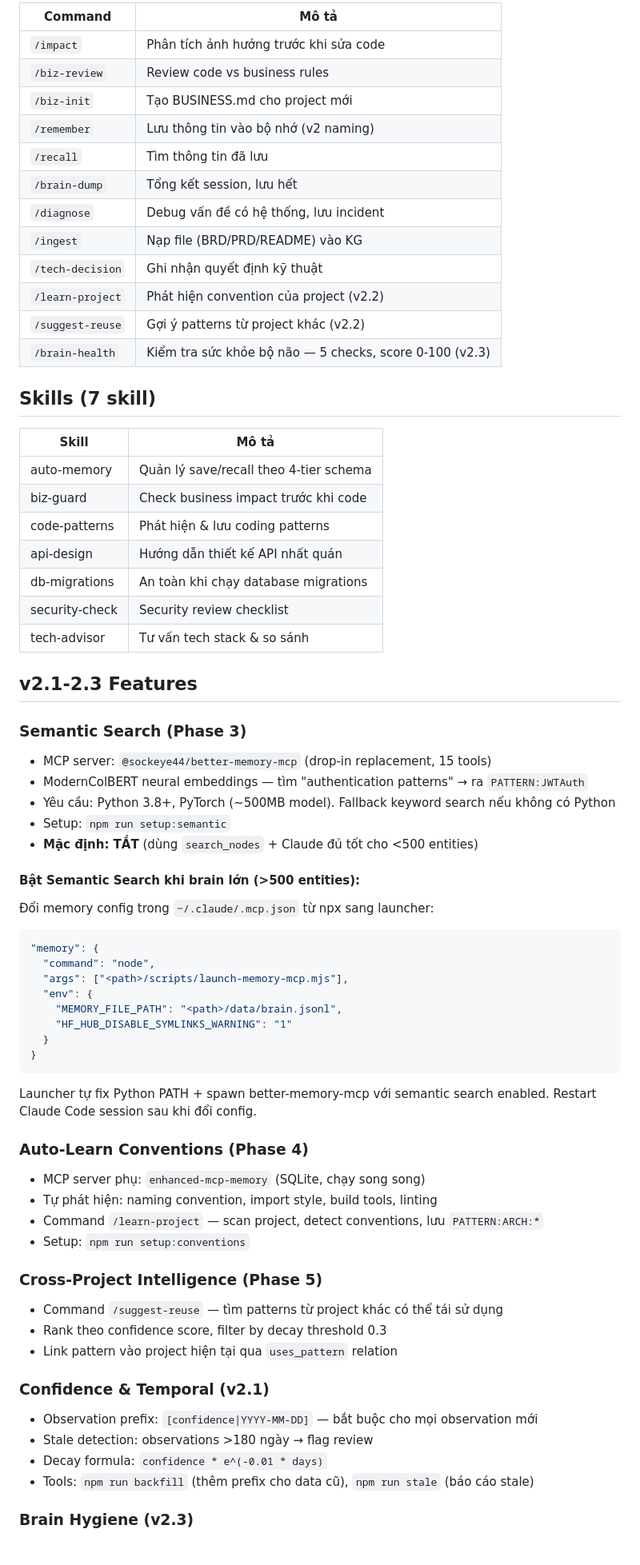
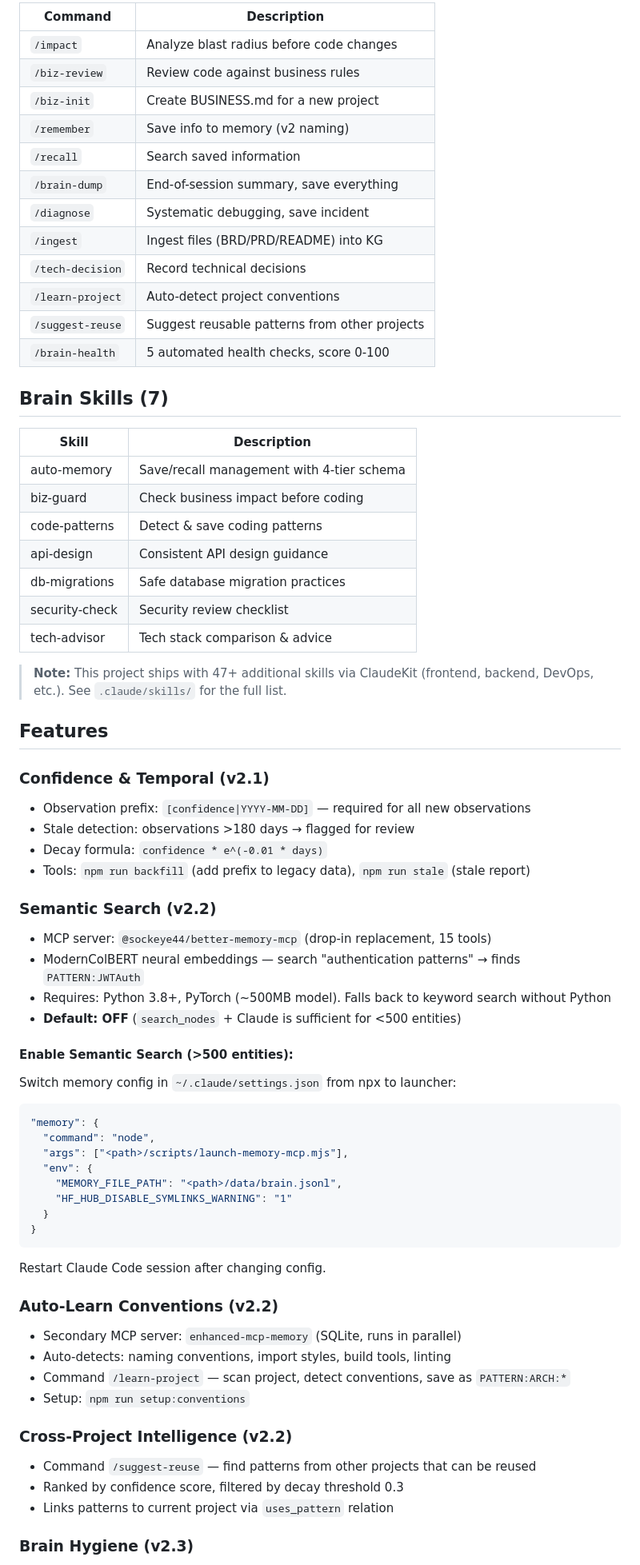
Before and after one commit to kimbapquyenduy/Hermit-Graph, a Markdown page: README.md, the part around one of its changes. Shown at 80% size. Drawn GitHub-style.

````diff
--- a/README.md
+++ b/README.md
@@ -61,42 +62,49 @@ Mở file `viewer/index.html` trong browser → Click "Load File" → Chọn `da
 
-| Command | Mô tả |
-|---------|-------|
-| `/impact` | Phân tích ảnh hưởng trước khi sửa code |
-| `/biz-review` | Review code vs business rules |
-| `/biz-init` | Tạo BUSINESS.md cho project mới |
-| `/remember` | Lưu thông tin vào bộ nhớ (v2 naming) |
-| `/recall` | Tìm thông tin đã lưu |
-| `/brain-dump` | Tổng kết session, lưu hết |
-| `/diagnose` | Debug vấn đề có hệ thống, lưu incident |
-| `/ingest` | Nạp file (BRD/PRD/README) vào KG |
-| `/tech-decision` | Ghi nhận quyết định kỹ thuật |
-| `/learn-project` | Phát hiện convention của project (v2.2) |
-| `/suggest-reuse` | Gợi ý patterns từ project khác (v2.2) |
-| `/brain-health` | Kiểm tra sức khỏe bộ não — 5 checks, score 0-100 (v2.3) |
+| Command | Description |
+|---------|-------------|
+| `/impact` | Analyze blast radius before code changes |
+| `/biz-review` | Review code against business rules |
+| `/biz-init` | Create BUSINESS.md for a new project |
+| `/remember` | Save info to memory (v2 naming) |
+| `/recall` | Search saved information |
+| `/brain-dump` | End-of-session summary, save everything |
+| `/diagnose` | Systematic debugging, save incident |
+| `/ingest` | Ingest files (BRD/PRD/README) into KG |
+| `/tech-decision` | Record technical decisions |
+| `/learn-project` | Auto-detect project conventions |
+| `/suggest-reuse` | Suggest reusable patterns from other projects |
+| `/brain-health` | 5 automated health checks, score 0-100 |
 
-## Skills (7 skill)
+## Brain Skills (7)
 
-| Skill | Mô tả |
-|-------|-------|
-| auto-memory | Quản lý save/recall theo 4-tier schema |
-| biz-guard | Check business impact trước khi code |
-| code-patterns | Phát hiện & lưu coding patterns |
-| api-design | Hướng dẫn thiết kế API nhất quán |
-| db-migrations | An toàn khi chạy database migrations |
+| Skill | Description |
+|-------|-------------|
+| auto-memory | Save/recall management with 4-tier schema |
+| biz-guard | Check business impact before coding |
+| code-patterns | Detect & save coding patterns |
+| api-design | Consistent API design guidance |
+| db-migrations | Safe database migration practices |
 | security-check | Security review checklist |
-| tech-advisor | Tư vấn tech stack & so sánh |
+| tech-advisor | Tech stack comparison & advice |
 
-## v2.1-2.3 Features
+> **Note:** This project ships with 47+ additional skills via ClaudeKit (frontend, backend, DevOps, etc.). See `.claude/skills/` for the full list.
 
-### Semantic Search (Phase 3)
+## Features
+
+### Confidence & Temporal (v2.1)
+- Observation prefix: `[confidence|YYYY-MM-DD]` — required for all new observations
+- Stale detection: observations >180 days → flagged for review
+- Decay formula: `confidence * e^(-0.01 * days)`
+- Tools: `npm run backfill` (add prefix to legacy data), `npm run stale` (stale report)
+
+### Semantic Search (v2.2)
 - MCP server: `@sockeye44/better-memory-mcp` (drop-in replacement, 15 tools)
-- ModernColBERT neural embeddings — tìm "authentication patterns" → ra `PATTERN:JWTAuth`
-- Yêu cầu: Python 3.8+, PyTorch (~500MB model). Fallback keyword search nếu không có Python
-- Setup: `npm run setup:semantic`
-- **Mặc định: TẮT** (dùng `search_nodes` + Claude đủ tốt cho <500 entities)
+- ModernColBERT neural embeddings — search "authentication patterns" → finds `PATTERN:JWTAuth`
+- Requires: Python 3.8+, PyTorch (~500MB model). Falls back to keyword search without Python
+- **Default: OFF** (`search_nodes` + Claude is sufficient for <500 entities)
 
-#### Bật Semantic Search khi brain lớn (>500 entities):
-Đổi memory config trong `~/.claude/.mcp.json` từ npx sang launcher:
+#### Enable Semantic Search (>500 entities):
+Switch memory config in `~/.claude/settings.json` from npx to launcher:
 ```json
 "memory": {
   "command": "node",
@@ -107,25 +115,18 @@ Mở file `viewer/index.html` trong browser → Click "Load File" → Chọn `da
   }
 }
 ```
-Launcher tự fix Python PATH + spawn better-memory-mcp với semantic search enabled.
-Restart Claude Code session sau khi đổi config.
+Restart Claude Code session after changing config.
 
-### Auto-Learn Conventions (Phase 4)
-- MCP server phụ: `enhanced-mcp-memory` (SQLite, chạy song song)
-- Tự phát hiện: naming convention, import style, build tools, linting
-- Command `/learn-project` — scan project, detect conventions, lưu `PATTERN:ARCH:*`
+### Auto-Learn Conventions (v2.2)
+- Secondary MCP server: `enhanced-mcp-memory` (SQLite, runs in parallel)
+- Auto-detects: naming conventions, import styles, build tools, linting
+- Command `/learn-project` — scan project, detect conventions, save as `PATTERN:ARCH:*`
 - Setup: `npm run setup:conventions`
 
-### Cross-Project Intelligence (Phase 5)
-- Command `/suggest-reuse` — tìm patterns từ project khác có thể tái sử dụng
-- Rank theo confidence score, filter by decay threshold 0.3
-- Link pattern vào project hiện tại qua `uses_pattern` relation
-
-### Confidence & Temporal (v2.1)
-- Observation prefix: `[confidence|YYYY-MM-DD]` — bắt buộc cho mọi observation mới
-- Stale detection: observations >180 ngày → flag review
-- Decay formula: `confidence * e^(-0.01 * days)`
-- Tools: `npm run backfill` (thêm prefix cho data cũ), `npm run stale` (báo cáo stale)
+### Cross-Project Intelligence (v2.2)
+- Command `/suggest-reuse` — find patterns from other projects that can be reused
+- Ranked by confidence score, filtered by decay threshold 0.3
+- Links patterns to current project via `uses_pattern` relation
 
 ### Brain Hygiene (v2.3)
 - Command `/brain-health` — 5 automated checks, health score 0-100
````
Also changed, not shown: other parts of README.md (+89 -68 lines).
